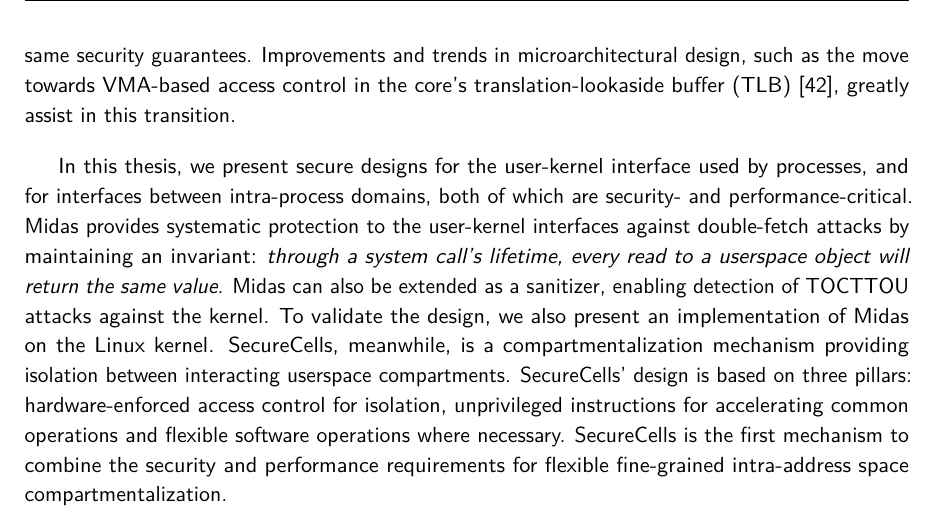
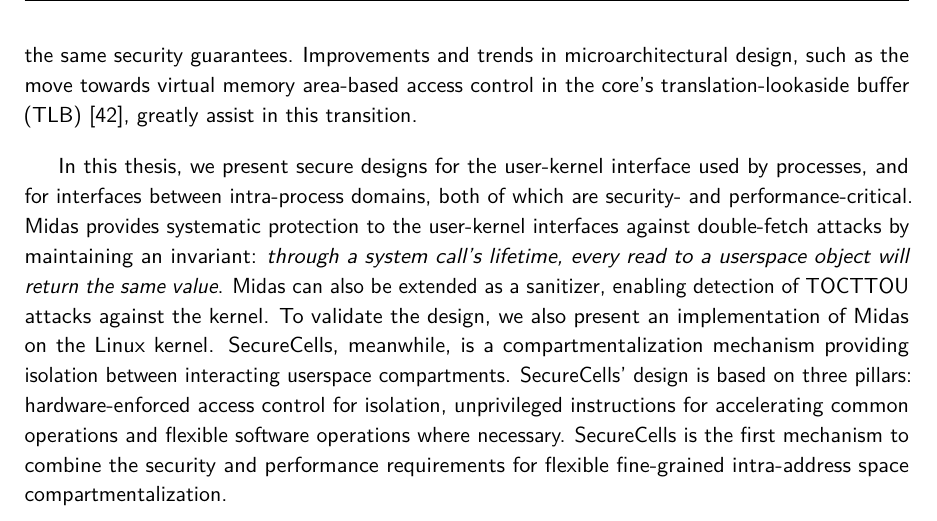
Before and after one commit to atrib/thesis, a LaTeX thesis (thesis.tex, which reads chapters/intro.tex): part of page 22 of 161, cut so that both start at the same text. Compiled offline with pdfLaTeX.

Commit message:
Minor fix intro

```diff
--- a/chapters/intro.tex
+++ b/chapters/intro.tex
@@ -264,7 +264,7 @@ Hence, we can securely delegate particular operations (access control, inter-com
 control, and data flow) from the supervisor to the hardware, improving
 performance while maintaining the same security guarantees.
 Improvements and trends in microarchitectural design, such as the move towards
-VMA-based access control in the core's translation-lookaside buffer
+virtual memory area-based access control in the core's translation-lookaside buffer
 (TLB)~\cite{0003BOBFP21midgard}, greatly assist in this transition.
 
 
```
